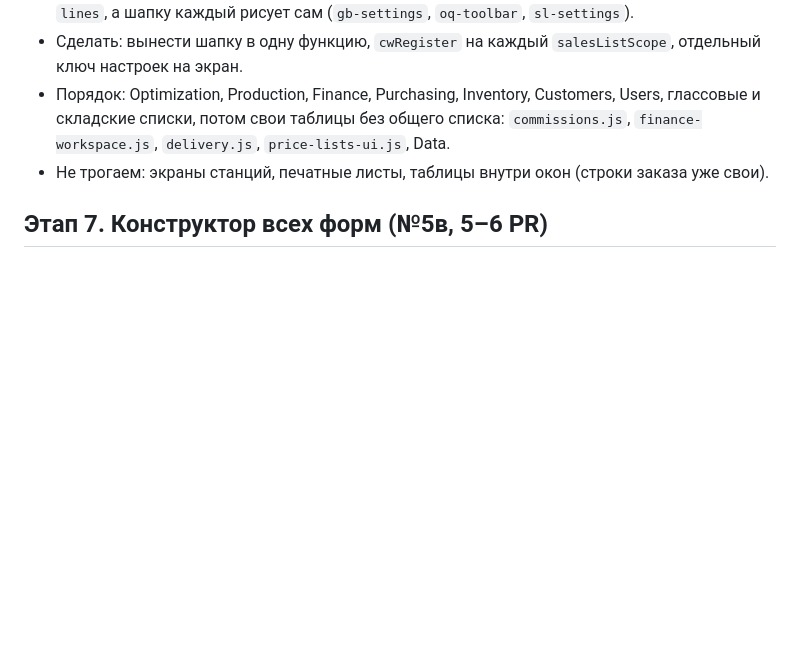
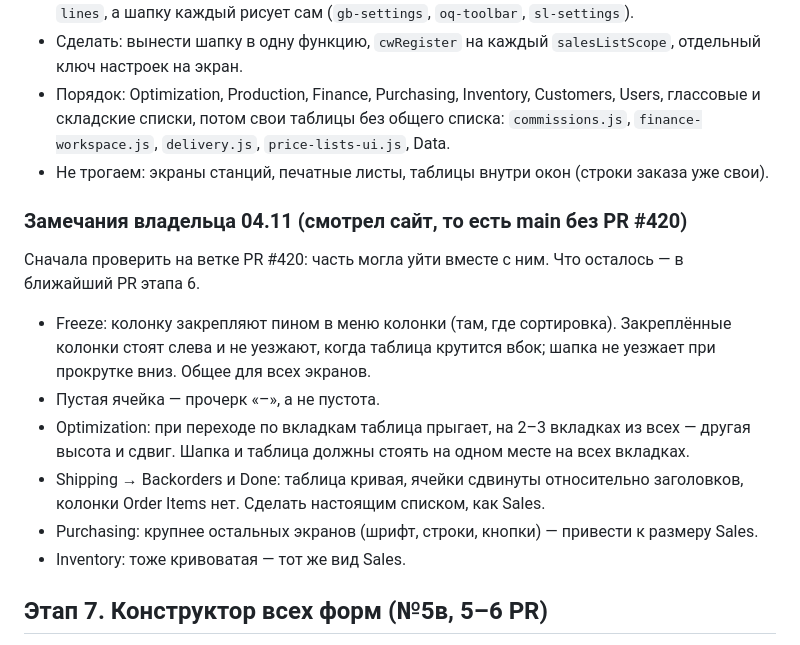
Before and after one commit to MaksymPrudnikov/ERP, a Markdown page: docs/ЗАДАЧА_ПРАВКИ_02_11.md, the part around the change. Drawn GitHub-style; blank space fills up the shorter version.

Commit message:
Задание этапа 6: замечания владельца 04.11 — Freeze пином, прочерк, Optimization, Backorders, Purchasing, Inventory
Co-Authored-By: Claude Opus 5.5 <noreply@anthropic.com>

```diff
--- a/docs/ЗАДАЧА_ПРАВКИ_02_11.md
+++ b/docs/ЗАДАЧА_ПРАВКИ_02_11.md
@@ -82,6 +82,18 @@ Energy, Tax и Total сошлись до цента.
   потом свои таблицы без общего списка: `commissions.js`, `finance-workspace.js`, `delivery.js`, `price-lists-ui.js`, Data.
 - Не трогаем: экраны станций, печатные листы, таблицы внутри окон (строки заказа уже свои).
 
+### Замечания владельца 04.11 (смотрел сайт, то есть main без PR #420)
+Сначала проверить на ветке PR #420: часть могла уйти вместе с ним. Что осталось — в ближайший PR этапа 6.
+- Freeze: колонку закрепляют пином в меню колонки (там, где сортировка). Закреплённые колонки стоят
+  слева и не уезжают, когда таблица крутится вбок; шапка не уезжает при прокрутке вниз. Общее для всех экранов.
+- Пустая ячейка — прочерк «–», а не пустота.
+- Optimization: при переходе по вкладкам таблица прыгает, на 2–3 вкладках из всех — другая высота и сдвиг.
+  Шапка и таблица должны стоять на одном месте на всех вкладках.
+- Shipping → Backorders и Done: таблица кривая, ячейки сдвинуты относительно заголовков, колонки Order Items
+  нет. Сделать настоящим списком, как Sales.
+- Purchasing: крупнее остальных экранов (шрифт, строки, кнопки) — привести к размеру Sales.
+- Inventory: тоже кривоватая — тот же вид Sales.
+
 ## Этап 7. Конструктор всех форм (№5в, 5–6 PR)
 Вкладка Forms в Data → Company & print, рядом со Stickers (`src/erp/views/masterdata.js:48`). Пишем сами на своём
 движке `docPage` + `docPdfBytes` (`src/erp/documents/layout.js:96`, `pdf.js`): внешние библиотеки запрещены, Craft.js и
```
